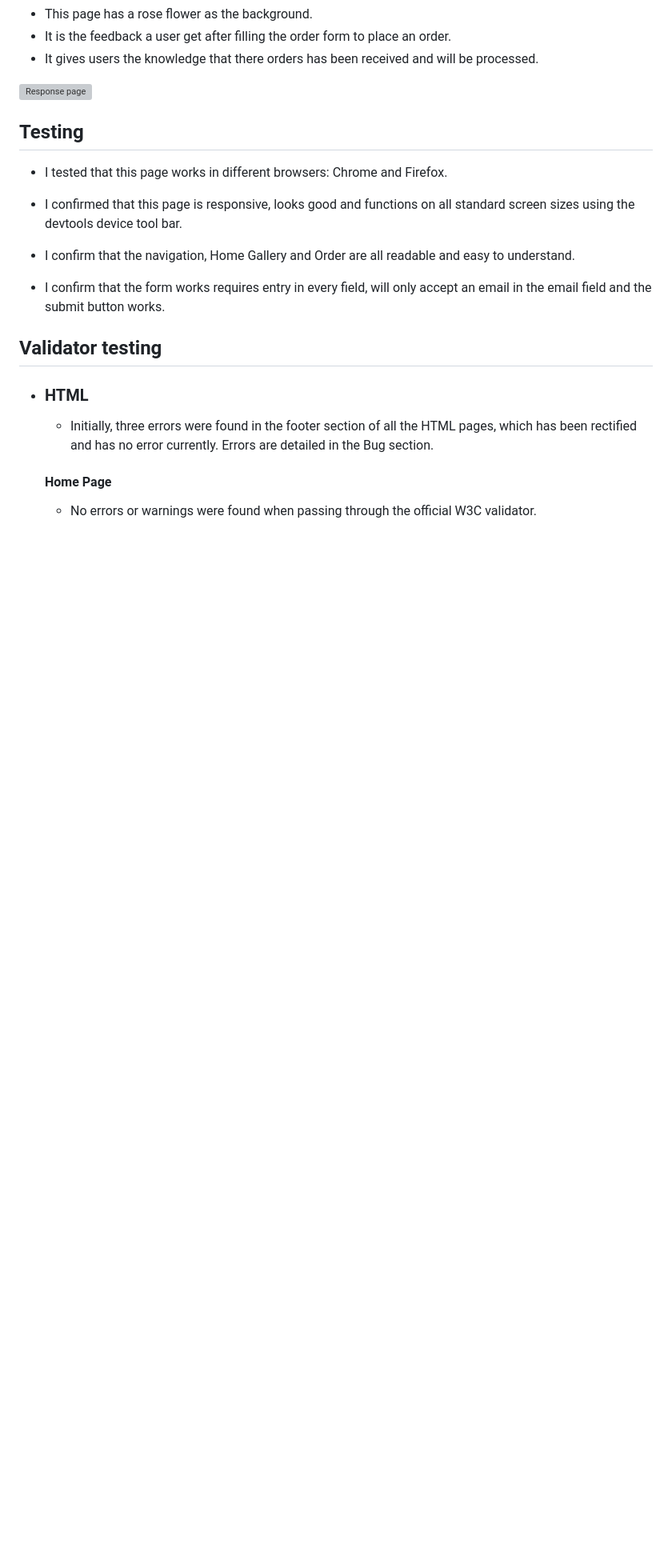
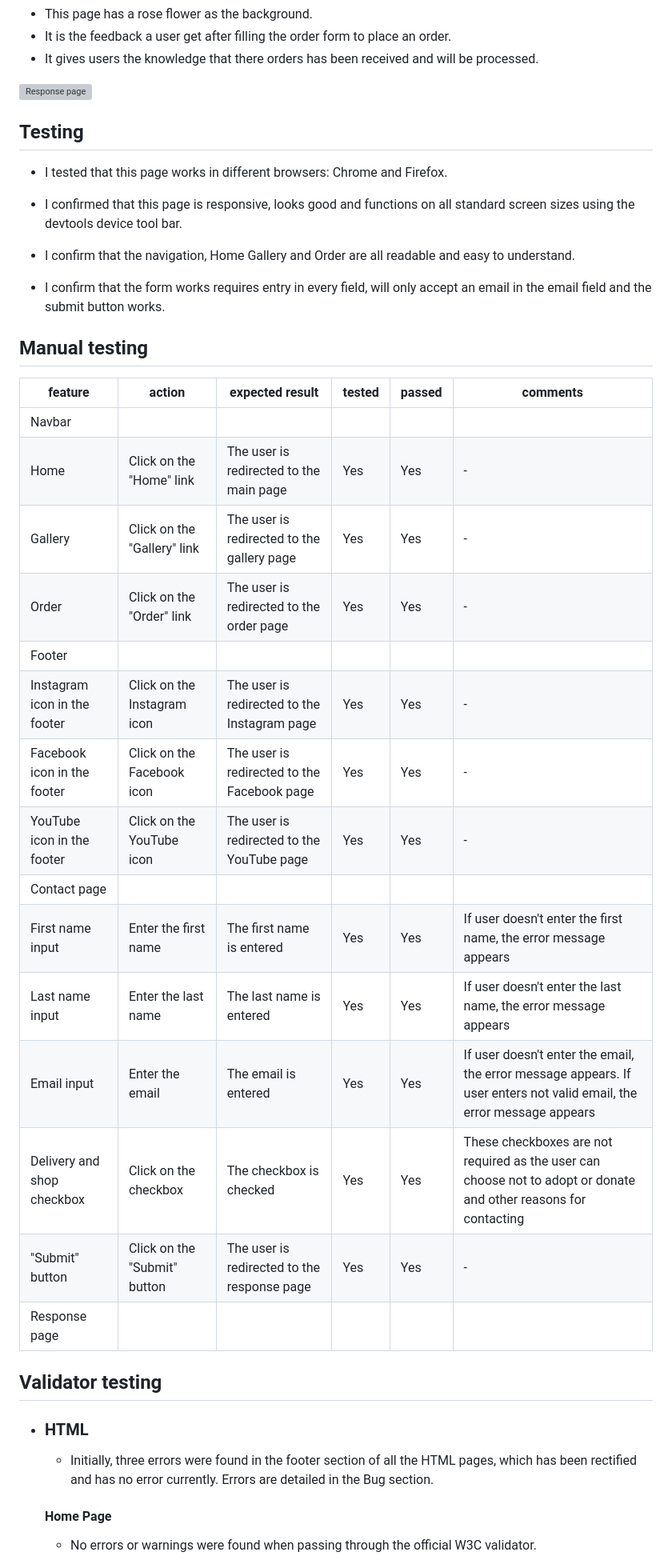
Before and after one commit to Ovundiano/Rose-Garden-, a Markdown page: README.md, the part around the change. Shown: that part at 80% size. Rendered like a GitHub page; blank space fills up the shorter version; grey boxes are pictures that could not be loaded.

Commit message:
Add manual testing to readme

```diff
--- a/README.md
+++ b/README.md
@@ -78,6 +78,26 @@
 - I confirm that the navigation, Home Gallery and Order are all readable and easy to understand.
 
 - I confirm that the form works requires entry in every field, will only accept an email in the email field and the submit button works.
+
+## Manual testing
+
+| feature | action | expected result | tested | passed | comments |
+| --- | --- | --- | --- | --- | --- |
+| Navbar | | | | | |
+| Home | Click on the "Home" link | The user is redirected to the main page | Yes | Yes | - |
+| Gallery | Click on the "Gallery" link | The user is redirected to the gallery page | Yes | Yes | - |
+| Order | Click on the "Order" link | The user is redirected to the order page | Yes | Yes | - |
+| Footer | | | | | |
+| Instagram icon in the footer | Click on the Instagram icon | The user is redirected to the Instagram page | Yes | Yes | - |
+| Facebook icon in the footer | Click on the Facebook icon | The user is redirected to the Facebook page | Yes | Yes | - |
+| YouTube icon in the footer | Click on the YouTube icon | The user is redirected to the YouTube page | Yes | Yes | - |
+| Contact page | | | | | |
+| First name input | Enter the first name | The first name is entered | Yes | Yes | If user doesn't enter the first name, the error message appears |
+| Last name input | Enter the last name | The last name is entered | Yes | Yes | If user doesn't enter the last name, the error message appears |
+| Email input | Enter the email | The email is entered | Yes | Yes | If user doesn't enter the email, the error message appears. If user enters not valid email, the error message appears |
+| Delivery and shop checkbox | Click on the checkbox | The checkbox is checked | Yes | Yes | These checkboxes are not required as the user can choose not to adopt or donate and other reasons for contacting |
+| "Submit" button | Click on the "Submit" button | The user is redirected to the response page | Yes | Yes | - |
+| Response page | | | | | |
 
 ## Validator testing
 
```
